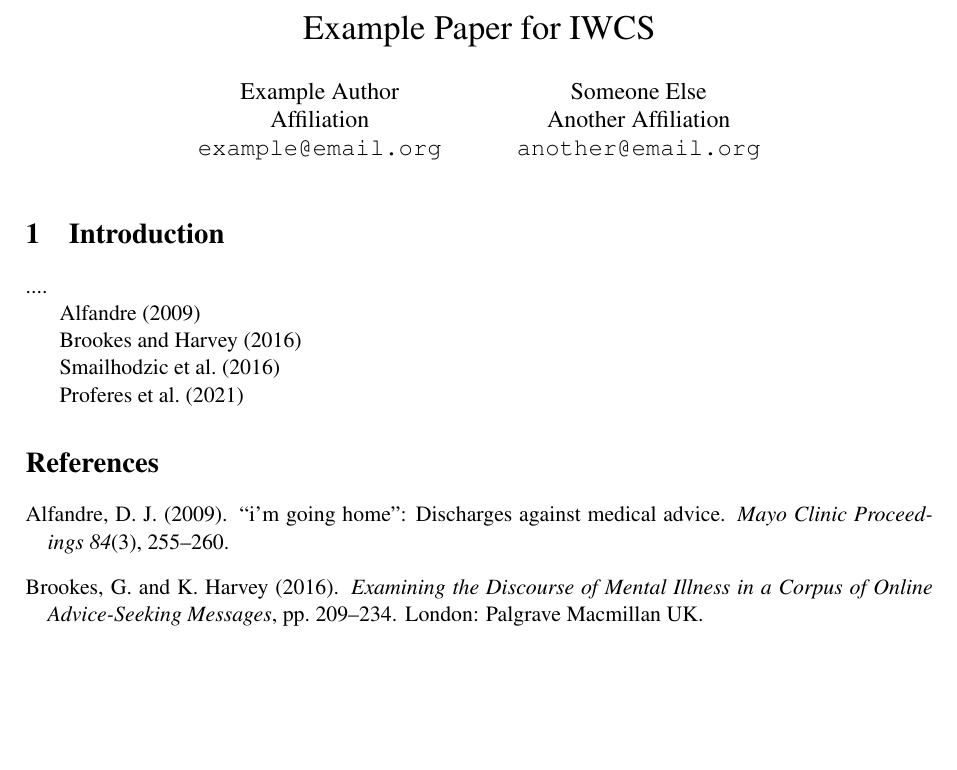
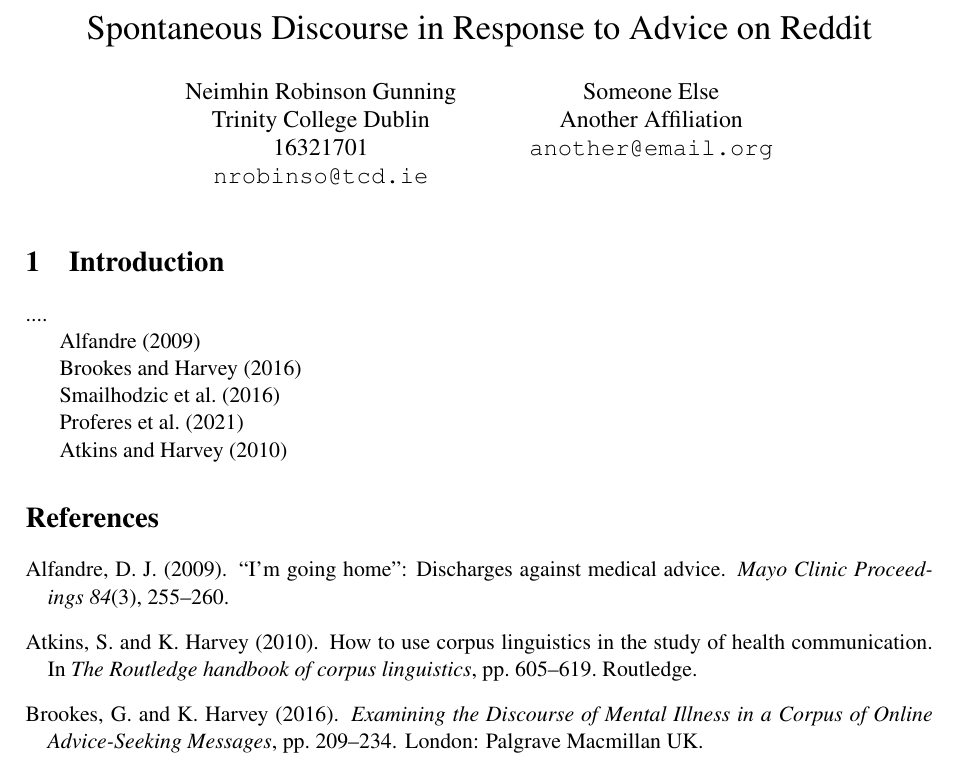
Before and after one commit to text-analytics-cs7is1-g3/advice-report, a LaTeX document (report/main.tex): part of the page, cut at the place of the change, the shorter picture padded with empty space. Compiled offline with pdfLaTeX.

Commit message:
add another reference to the report

```diff
--- a/report/main.tex
+++ b/report/main.tex
@@ -6,12 +6,13 @@
 \usepackage{natbib}
 \usepackage[margin=25mm]{geometry}
 
-\title{Example Paper for IWCS}
+\title{Spontaneous Discourse in Response to Advice on Reddit}
 \date{}
 
-\author{Example Author\\
-       Affiliation\\
-       \texttt{example@email.org}
+\author{Neimhin Robinson Gunning\\
+       Trinity College Dublin\\
+       16321701\\
+       \texttt{nrobinso@tcd.ie}
   \and Someone Else\\
        Another Affiliation\\
        \texttt{another@email.org}
@@ -34,6 +35,8 @@
 
 \cite{proferes-2021}
 
+\cite{atkins-2010}
+
 \bibliographystyle{chicago}
 \bibliography{mybib}
 
```
Also changed, not shown: report/mybib.bib (+4 -4 lines), report/Makefile (added), report/main.pdf.
